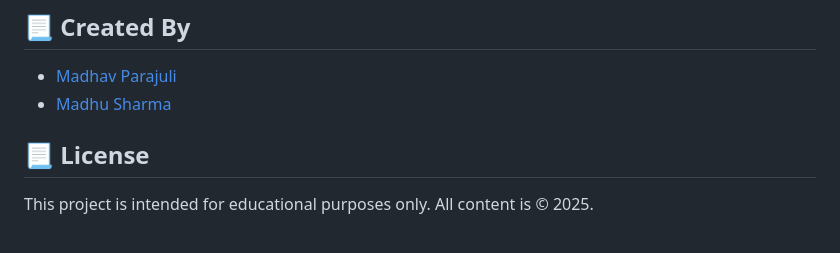
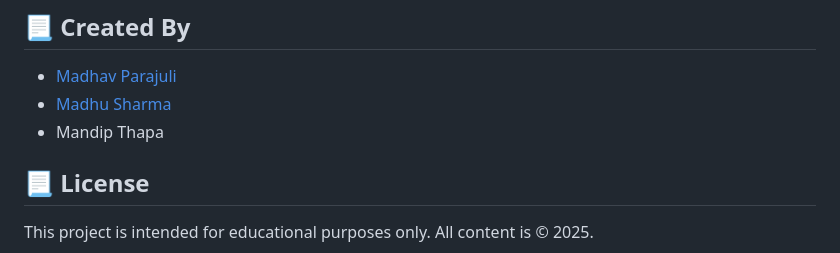
Before and after one commit to Madhav1223/HTMLEr, a Markdown page: readme.md, the part around the change. GitHub-like rendering.

```diff
--- a/readme.md
+++ b/readme.md
@@ -113,6 +113,7 @@ cd cpp-html-css-renderer
 ## 📃 Created By
 - [Madhav Parajuli](http://mpparajuli.com.np)
 - [Madhu Sharma](http://madhusharma.com.np)
+- Mandip Thapa
 
 
 ## 📃 License
```
